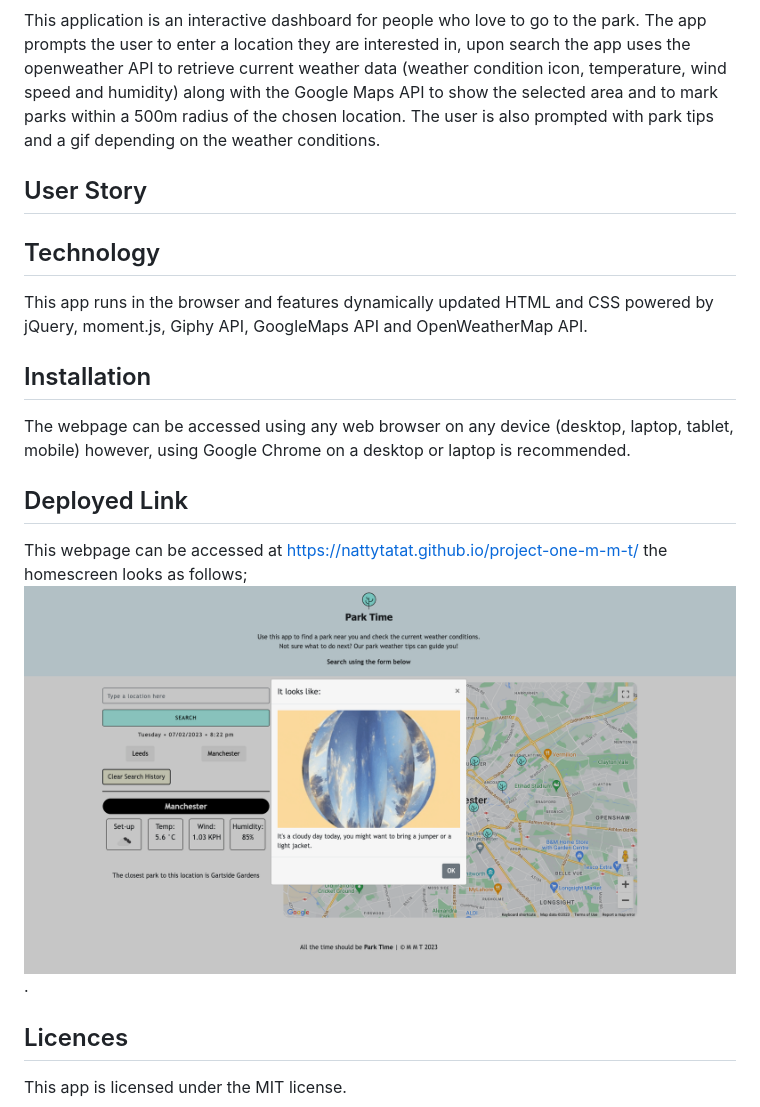
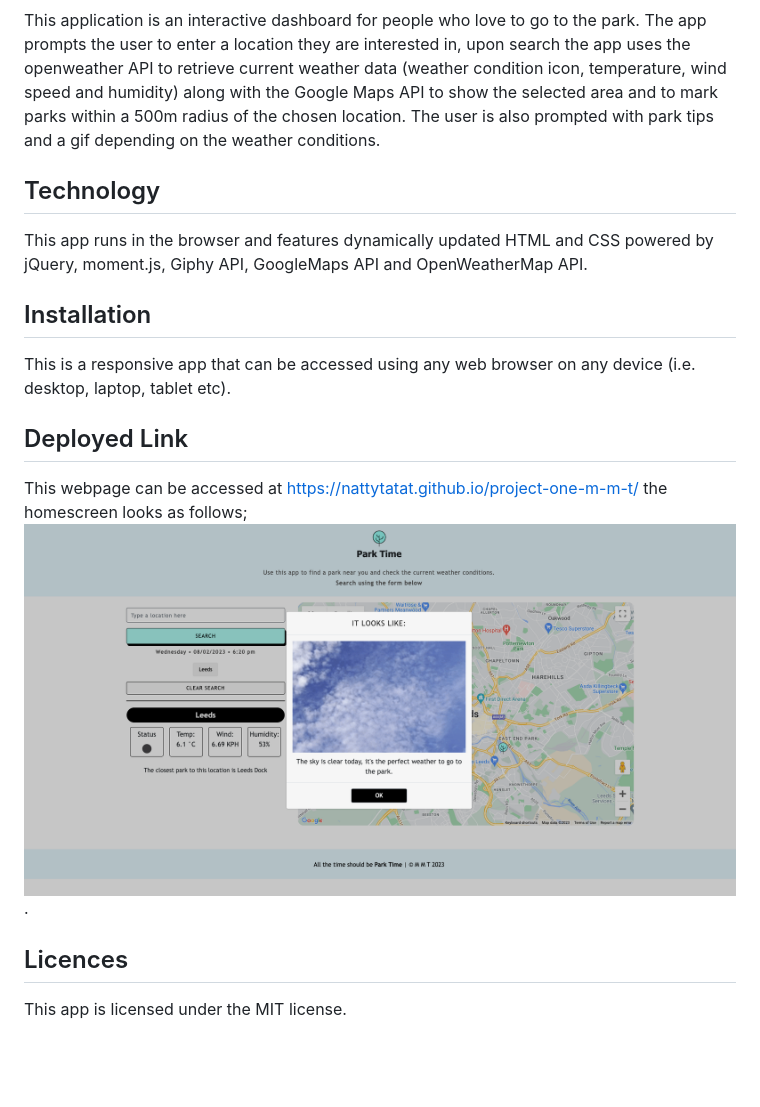
Before and after one commit to nattytatat/project-one-m-m-t, a Markdown page: README.md, the part around the change. GitHub-like rendering; pictures changed too: images/Park-Time-Screenshot.png; blank space fills up the shorter version.

```diff
--- a/README.md
+++ b/README.md
@@ -3,14 +3,11 @@
 ## Description
 This application is an interactive dashboard for people who love to go to the park. The app prompts the user to enter a location they are interested in, upon search the app uses the openweather API to retrieve current weather data (weather condition icon, temperature, wind speed and humidity) along with the Google Maps API to show the selected area and to mark parks within a 500m radius of the chosen location. The user is also prompted with park tips and a gif depending on the weather conditions.
 
-## User Story
-
-
 ## Technology
 This app runs in the browser and features dynamically updated HTML and CSS powered by jQuery, moment.js, Giphy API, GoogleMaps API and OpenWeatherMap API.
 
 ## Installation
-The webpage can be accessed using any web browser on any device (desktop, laptop, tablet, mobile) however, using Google Chrome on a desktop or laptop is recommended.
+This is a responsive app that can be accessed using any web browser on any device (i.e. desktop, laptop, tablet etc).
 
 ## Deployed Link
 This webpage can be accessed at https://nattytatat.github.io/project-one-m-m-t/ the homescreen looks as follows; ![Homepage](./images/Park-Time-Screenshot.png).
```
Also changed, not shown: 1 other file.
